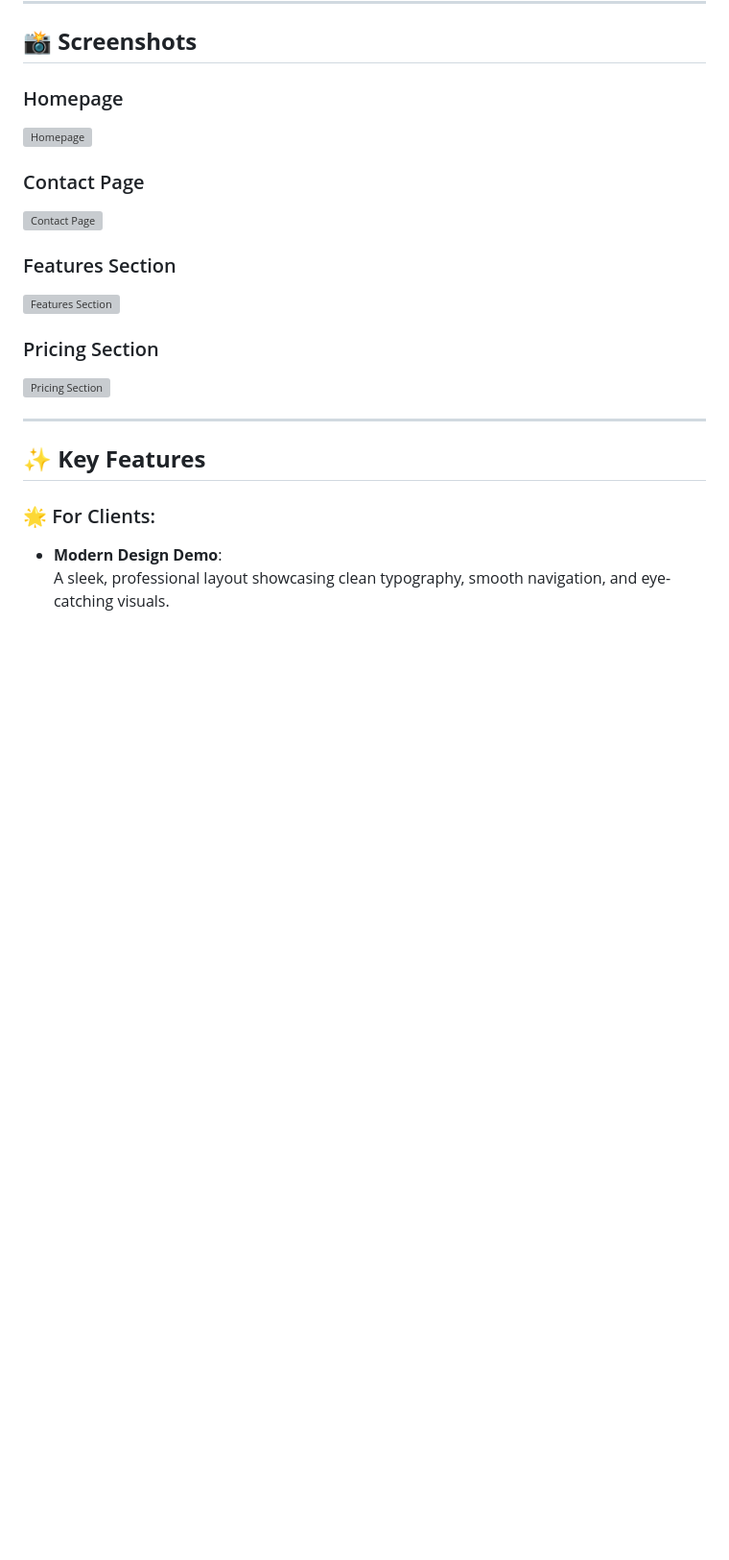
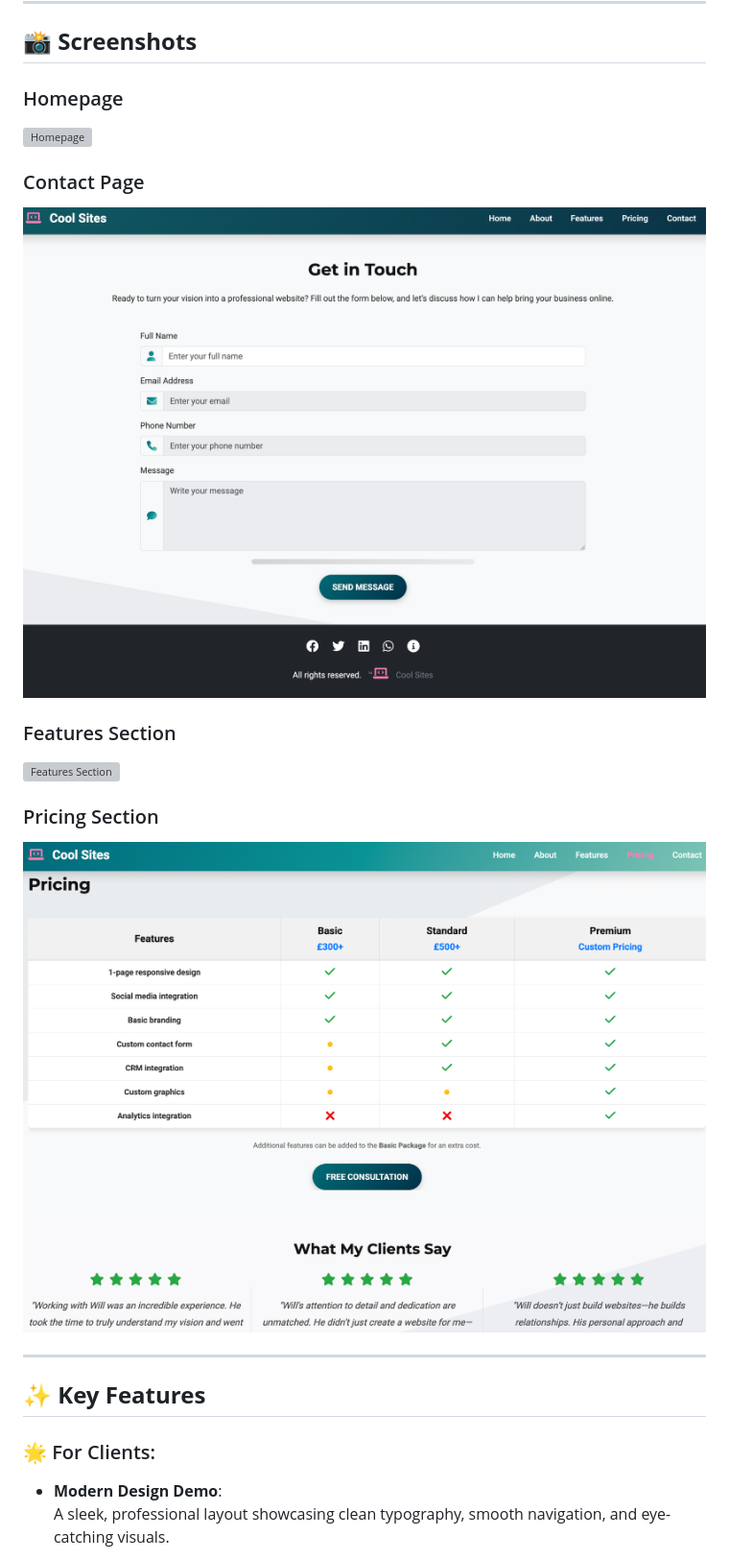
Before and after one commit to wgwhitecoding/CoolSites, a Markdown page: README.md, the part around the change printed below. Shown: that part at 96% size. Rendered like a GitHub page; pictures changed too: assets/images/contact.png (added), assets/images/pricing.png (added); blank space fills up the shorter version; grey boxes are pictures that could not be loaded.

```diff
--- a/README.md
+++ b/README.md
@@ -44,5 +46,5 @@ CoolSites is fully responsive, offering an exceptional experience on any device:
 
 ### Contact Page
-![Contact Page](./assets/screenshots/Screenshot_contact.png)
+![Contact Page](assets/images/contact.png)
 
 ### Features Section
@@ -50,6 +52,6 @@ CoolSites is fully responsive, offering an exceptional experience on any device:
 
 ### Pricing Section
-![Pricing Section](./assets/screenshots/Screenshot_pricing.png)
+![Pricing Section](assets/images/pricing.png)
 
 ---
 
```
Also changed, not shown: other parts of README.md (+5 -3 lines), assets/images/home.png (added), 2 other files.
